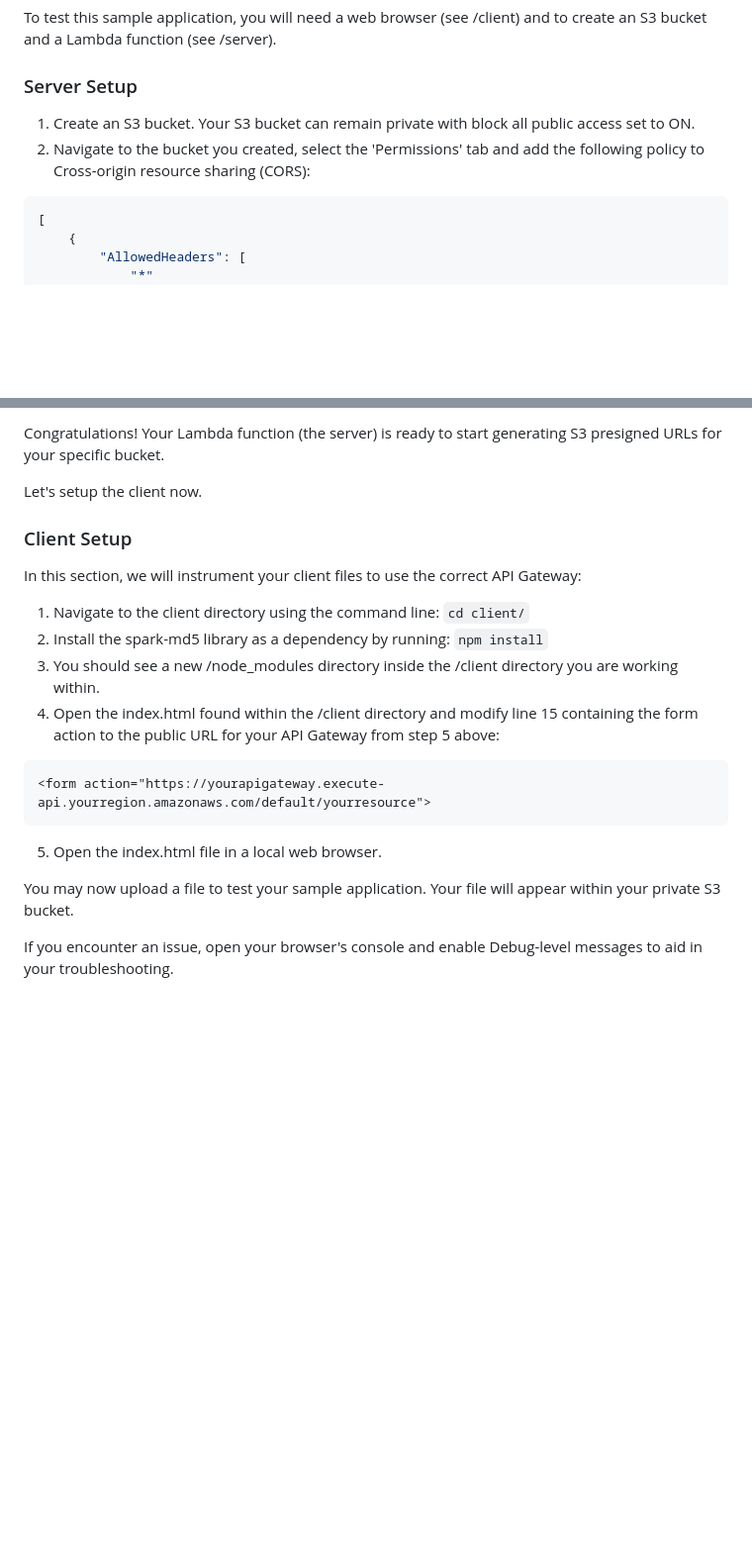
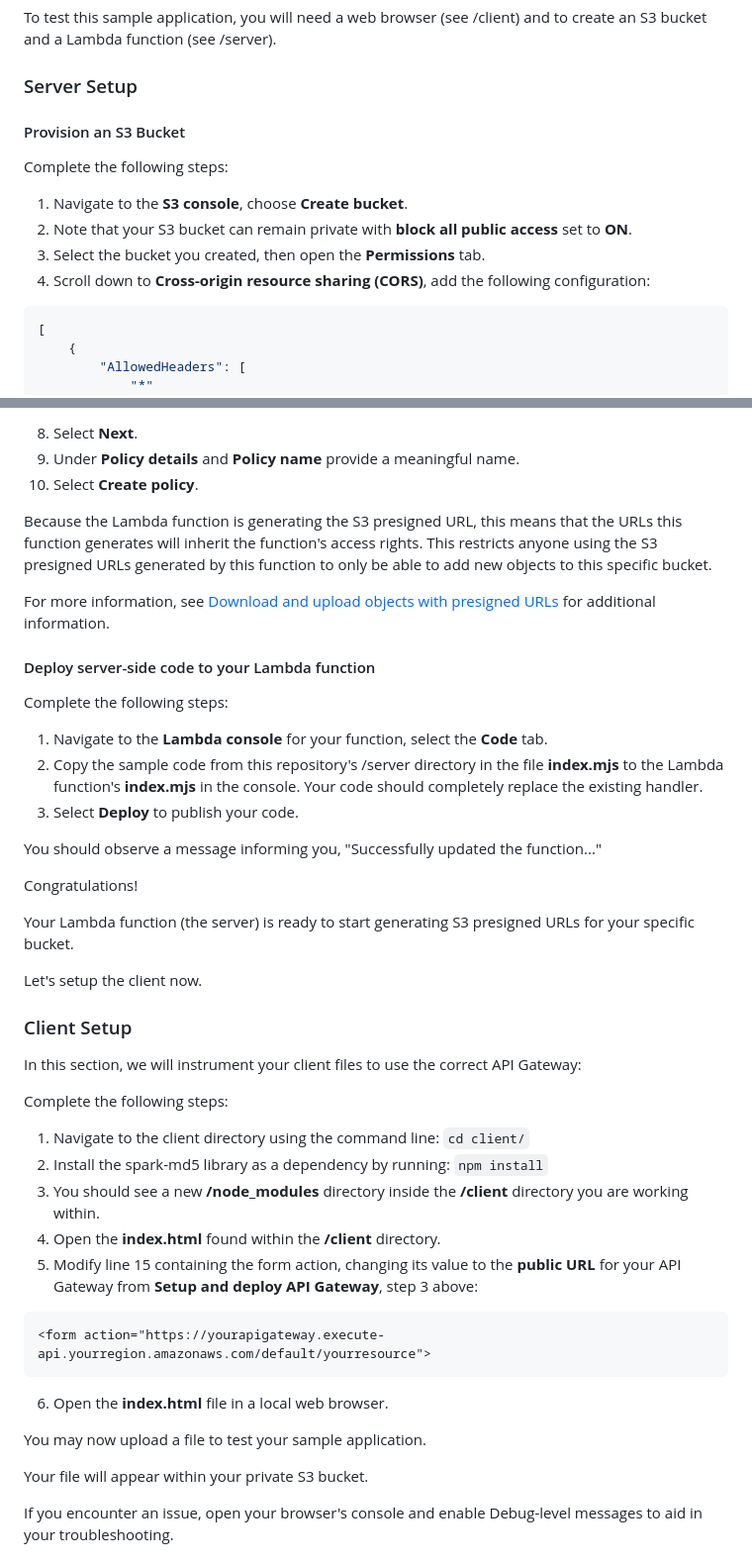
Before and after one commit to aws-samples/sample-securing-amazon-s3-presigned-urls-for-serverless-applications, a Markdown page: README.md, 2 parts joined by grey strips. Shown: that part at 99% size. Drawn GitHub-style; blank space fills up the shorter version.

````diff
--- a/README.md
+++ b/README.md
@@ -14,8 +14,15 @@ This sample application illustrates how to protect against arbitrary file upload
 To test this sample application, you will need a web browser (see /client) and to create an S3 bucket and a Lambda function (see /server).
 
 ### Server Setup
-1. Create an S3 bucket.  Your S3 bucket can remain private with block all public access set to ON.
-2. Navigate to the bucket you created, select the 'Permissions' tab and add the following policy to Cross-origin resource sharing (CORS):
+
+#### Provision an S3 Bucket
+
+Complete the following steps:
+
+1. Navigate to the **S3 console**, choose **Create bucket**.
+2. Note that your S3 bucket can remain private with **block all public access** set to **ON**.
+3. Select the bucket you created, then open the **Permissions** tab.
+4. Scroll down to **Cross-origin resource sharing (CORS)**, add the following configuration:
 
 ```json
 [
@@ -74,21 +130,46 @@ This policy is for this proof of concept. Learn more by reading about [Configuri
 
-Congratulations!  Your Lambda function (the server) is ready to start generating S3 presigned URLs for your specific bucket.
+8. Select **Next**.
+9. Under **Policy details** and **Policy name** provide a meaningful name.
+10. Select **Create policy**.
+
+Because the Lambda function is generating the S3 presigned URL, this means that the URLs this function generates will inherit the function's access rights. This restricts anyone using the S3 presigned URLs generated by this function to only be able to add new objects to this specific bucket.
+
+For more information, see [Download and upload objects with presigned URLs](https://docs.aws.amazon.com/AmazonS3/latest/userguide/using-presigned-url.html) for additional information.
+
+#### Deploy server-side code to your Lambda function
+
+Complete the following steps:
+
+1. Navigate to the **Lambda console** for your function, select the **Code** tab.
+2. Copy the sample code from this repository's /server directory in the file **index.mjs** to the Lambda function's **index.mjs** in the console.  Your code should completely replace the existing handler.
+3. Select **Deploy** to publish your code.
+
+You should observe a message informing you, "Successfully updated the function..."
+
+Congratulations!
+
+Your Lambda function (the server) is ready to start generating S3 presigned URLs for your specific bucket.
 
 Let's setup the client now.
 
 ### Client Setup
 In this section, we will instrument your client files to use the correct API Gateway:
 
+Complete the following steps:
+
 1. Navigate to the client directory using the command line: `cd client/`
 2. Install the spark-md5 library as a dependency by running: `npm install`
-3. You should see a new /node_modules directory inside the /client directory you are working within.
-4. Open the index.html found within the /client directory and modify line 15 containing the form action to the public URL for your API Gateway from step 5 above:
+3. You should see a new **/node_modules** directory inside the **/client** directory you are working within.
+4. Open the **index.html** found within the **/client** directory.
+5. Modify line 15 containing the form action, changing its value to the **public URL** for your API Gateway from **Setup and deploy API Gateway**, step 3 above:
 ```html
 <form action="https://yourapigateway.execute-api.yourregion.amazonaws.com/default/yourresource">
 ```
-5. Open the index.html file in a local web browser.
+6. Open the **index.html** file in a local web browser.
 
-You may now upload a file to test your sample application.  Your file will appear within your private S3 bucket.
+You may now upload a file to test your sample application.
+
+Your file will appear within your private S3 bucket.
 
 If you encounter an issue, open your browser's console and enable Debug-level messages to aid in your troubleshooting.
 
````
Also changed, not shown: other parts of README.md (+64 -15 lines).
